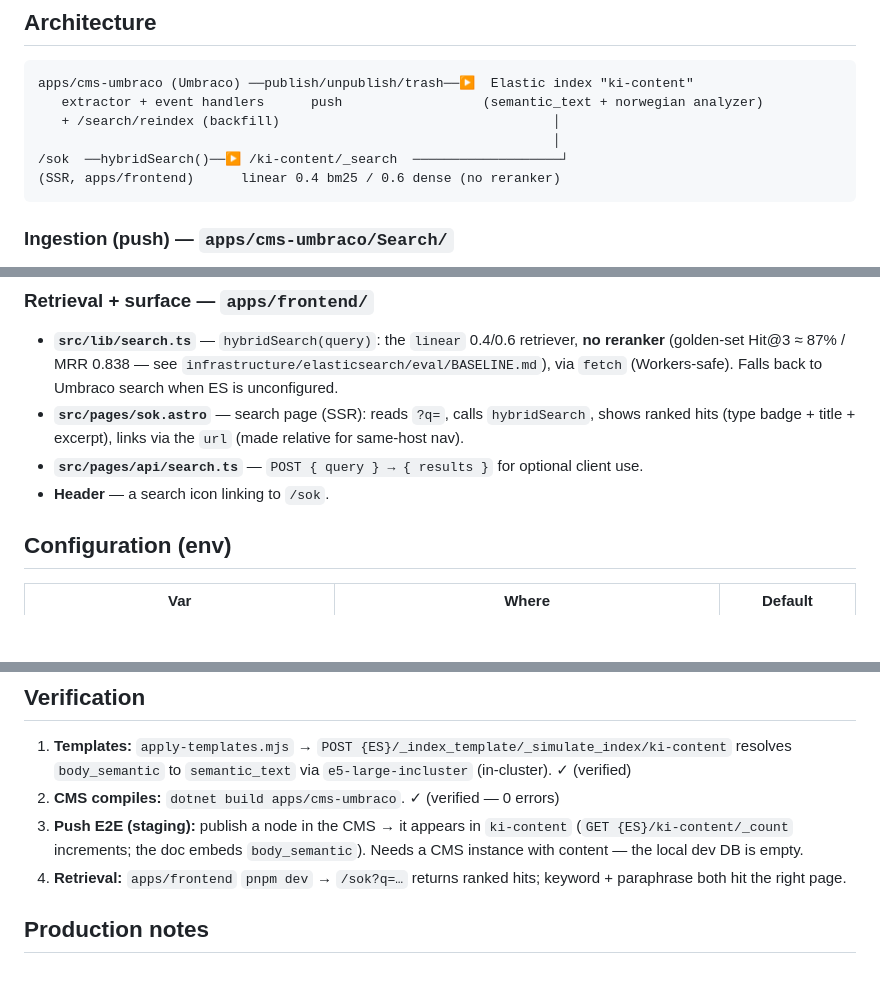
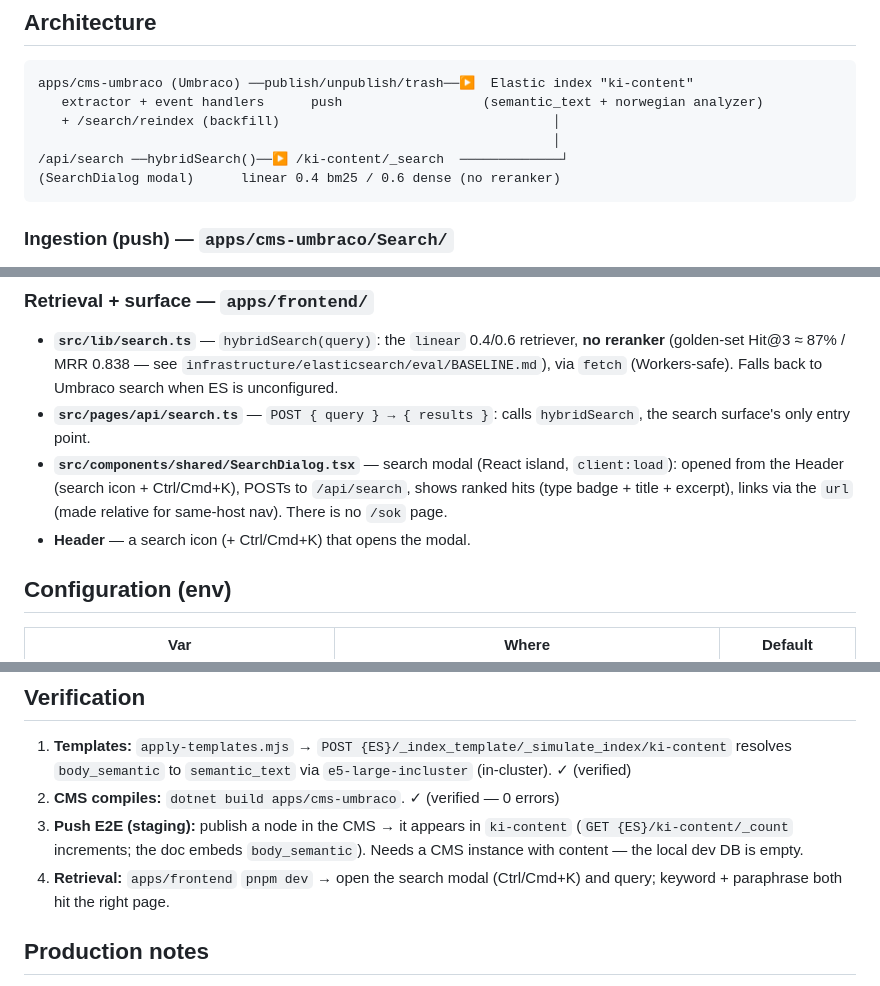
Before and after one commit to arealmaas/ki.norge.no, a Markdown page: dokumentasjon/hybrid-search.md, 3 parts joined by grey strips. GitHub-like rendering; blank space fills up the shorter version.

````diff
--- a/dokumentasjon/hybrid-search.md
+++ b/dokumentasjon/hybrid-search.md
@@ -11,8 +11,8 @@ apps/cms-umbraco (Umbraco) ──publish/unpublish/trash──▶  Elastic index
    extractor + event handlers      push                  (semantic_text + norwegian analyzer)
    + /search/reindex (backfill)                                   │
                                                                   │
-/sok  ──hybridSearch()──▶ /ki-content/_search  ───────────────────┘
-(SSR, apps/frontend)      linear 0.4 bm25 / 0.6 dense (no reranker)
+/api/search ──hybridSearch()──▶ /ki-content/_search  ─────────────┘
+(SearchDialog modal)      linear 0.4 bm25 / 0.6 dense (no reranker)
 ```
 
 ### Ingestion (push) — `apps/cms-umbraco/Search/`
@@ -31,9 +31,9 @@ The index mapping is an Elasticsearch **component + index template** (versioned
 
 ### Retrieval + surface — `apps/frontend/`
 - **`src/lib/search.ts`** — `hybridSearch(query)`: the `linear` 0.4/0.6 retriever, **no reranker** (golden-set Hit@3 ≈ 87% / MRR 0.838 — see `infrastructure/elasticsearch/eval/BASELINE.md`), via `fetch` (Workers-safe). Falls back to Umbraco search when ES is unconfigured.
-- **`src/pages/sok.astro`** — search page (SSR): reads `?q=`, calls `hybridSearch`, shows ranked hits (type badge + title + excerpt), links via the `url` (made relative for same-host nav).
-- **`src/pages/api/search.ts`** — `POST { query } → { results }` for optional client use.
-- **Header** — a search icon linking to `/sok`.
+- **`src/pages/api/search.ts`** — `POST { query } → { results }`: calls `hybridSearch`, the search surface's only entry point.
+- **`src/components/shared/SearchDialog.tsx`** — search modal (React island, `client:load`): opened from the Header (search icon + Ctrl/Cmd+K), POSTs to `/api/search`, shows ranked hits (type badge + title + excerpt), links via the `url` (made relative for same-host nav). There is no `/sok` page.
+- **Header** — a search icon (+ Ctrl/Cmd+K) that opens the modal.
 
 ## Configuration (env)
 | Var | Where | Default |
@@ -49,7 +49,7 @@ Secrets stay out of git: the CMS reads them from Azure Key Vault (`Elasticsearch
 1. **Templates:** `apply-templates.mjs` → `POST {ES}/_index_template/_simulate_index/ki-content` resolves `body_semantic` to `semantic_text` via `e5-large-incluster` (in-cluster). ✓ (verified)
 2. **CMS compiles:** `dotnet build apps/cms-umbraco`. ✓ (verified — 0 errors)
 3. **Push E2E (staging):** publish a node in the CMS → it appears in `ki-content` (`GET {ES}/ki-content/_count` increments; the doc embeds `body_semantic`). Needs a CMS instance with content — the local dev DB is empty.
-4. **Retrieval:** `apps/frontend` `pnpm dev` → `/sok?q=…` returns ranked hits; keyword + paraphrase both hit the right page.
+4. **Retrieval:** `apps/frontend` `pnpm dev` → open the search modal (Ctrl/Cmd+K) and query; keyword + paraphrase both hit the right page.
 
 ## Production notes
 - **Keys:** scoped, read-only ES key for the frontend (retrieval); a write-capable key for the CMS. Rotate the spike admin key before non-demo use.
````
Also changed, not shown: CLAUDE.md (+3 -2 lines), README.md (+1 -3 lines).
